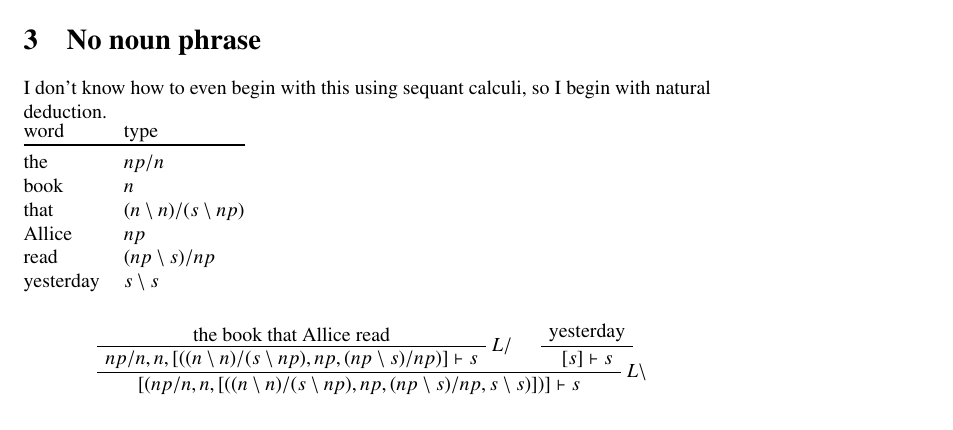
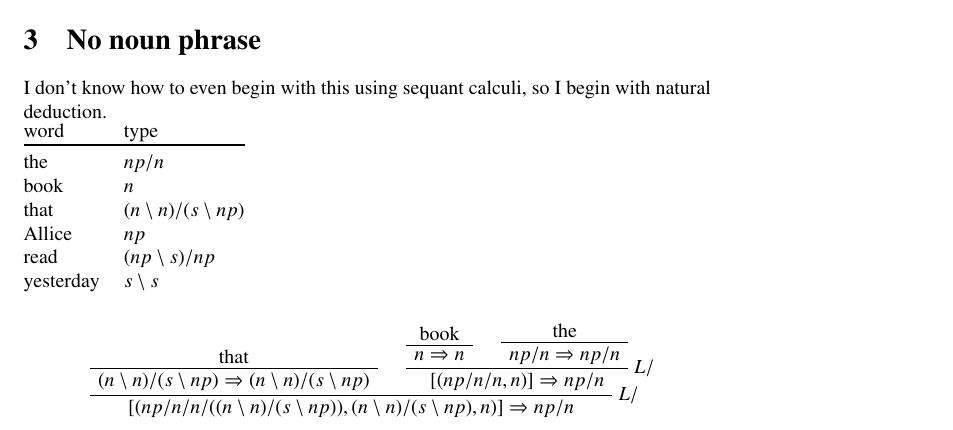
Before and after one commit to jappeace/methods-homework, a LaTeX document (reasoning/huiswerk/inl1005.tex): part of page 2 of 2, cut so that both start at the same text. Compiled offline with pdfLaTeX.

Commit message:
Doing it the wrong way around.
I asked on facebook and they told me I should start from the sentence
and then try to solve it.

```diff
--- a/reasoning/huiswerk/inl1005.tex
+++ b/reasoning/huiswerk/inl1005.tex
@@ -493,24 +493,26 @@ I begin with natural deduction. \\
 \end{tabular}
 
 \begin{prooftree}
-	\AxiomC{the book that Allice read}
+	\AxiomC{that}
+	\UnaryInfC{$
+		(n\setminus n) /(s \setminus np) \Rightarrow
+		(n\setminus n) /(s \setminus np)
+	$}
+	\AxiomC{book}
+	\UnaryInfC{$
+		n \Rightarrow n
+	$}
+	\AxiomC{the}
+	\UnaryInfC{$
+		np/n \Rightarrow np/n
+	$}
 	\RightLabel{$L/$}
-	\UnaryInfC{$
-		np/n, n, [((n \setminus n) / (s \setminus np), np,
-		(np \setminus s) / np )]
-		\vdash s
+	\BinaryInfC{$
+		[(np/n/n, n)] \Rightarrow np/n
 	$}
-	\AxiomC{yesterday}
-	\UnaryInfC{$
-		[s] \vdash s
-	$}
-	\RightLabel{$L\setminus$}
+	\RightLabel{$L/$}
 	\BinaryInfC{$
-		[(
-		np/n, n, [((n \setminus n) / (s \setminus np), np,
-		(np \setminus s) / np, s \setminus s
-		)])]
-		\vdash s
+		[(np/n/n/((n\setminus n) /(s \setminus np)), (n\setminus n) /(s \setminus np), n)] \Rightarrow np/n
 	$}
 \end{prooftree}
 \end{document}
```
